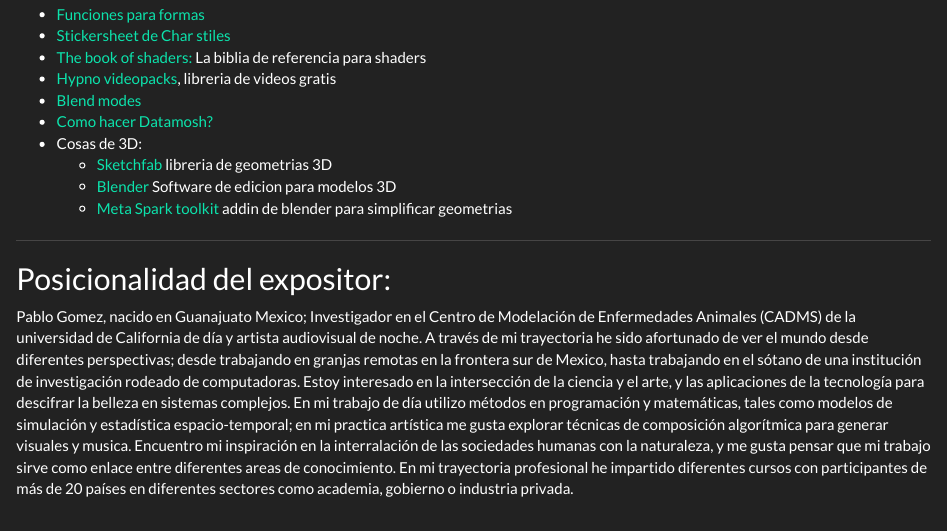
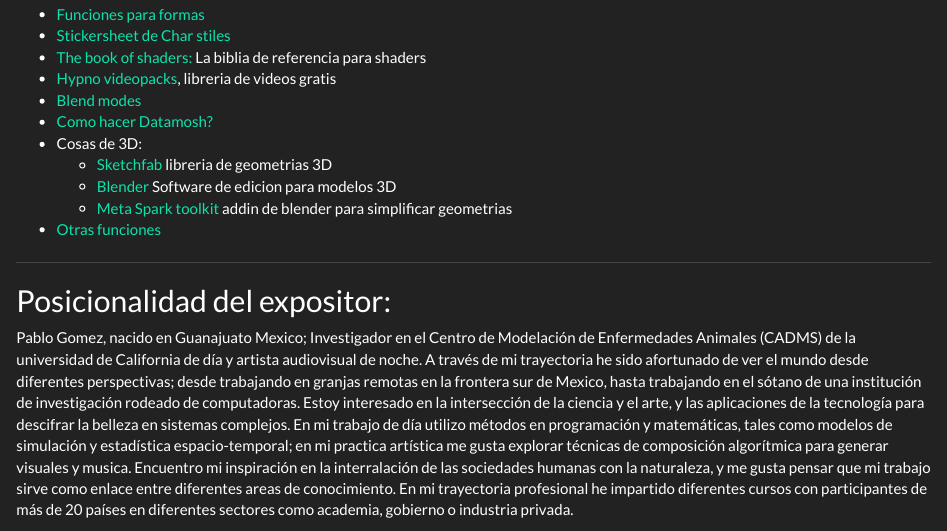
Before and after one commit to synthesaurio/visuales-esotericos, an R Markdown document (index.Rmd): the page in a window 1100 px wide, from 830 px down. The pictures show the output file index.html that the author committed with the source, opened offline; library style sheets and scripts come from the installed R packages.

Commit message:
aded link for funcs

```diff
--- a/index.Rmd
+++ b/index.Rmd
@@ -44,6 +44,8 @@ En este curso exploraremos el uso de shaders para generar visuales audioreactivo
     - [Sketchfab](https://sketchfab.com/) libreria de geometrias 3D
     - [Blender](https://www.blender.org/download/) Software de edicion para modelos 3D
     - [Meta Spark toolkit](https://spark.meta.com/learn/articles/creating-and-prepping-assets/toolkit-for-blender) addin de blender para simplificar geometrias
+  - [Otras funciones](https://github.com/synthesaurio/visuales-esotericos/blob/main/checkpoints/funciones.glsl)
+
 
 -------------------
 
```
Also changed, not shown: index.html.
